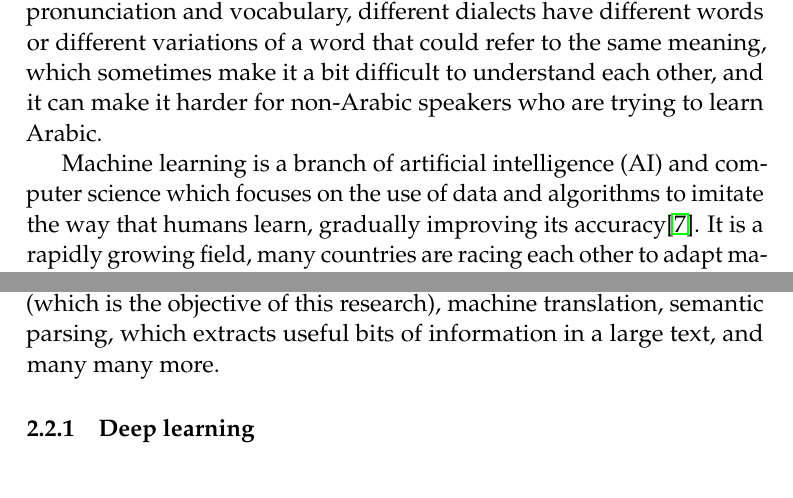
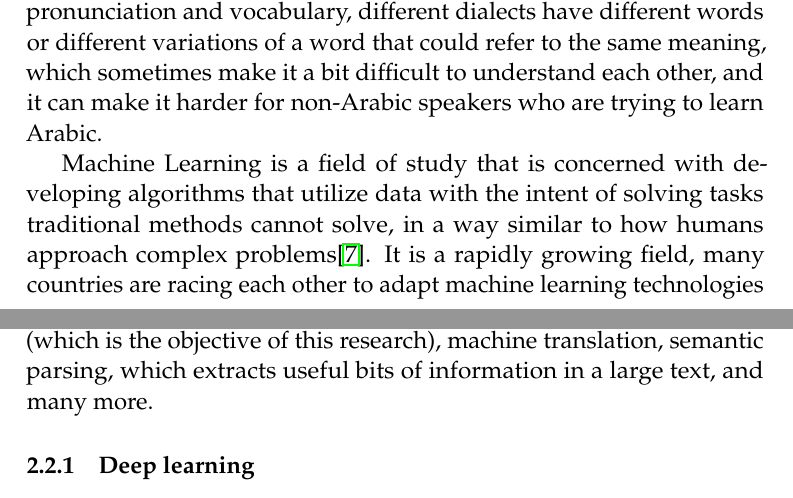
Before and after one commit to d7miiZ/Dialect-Graduation-Project, a LaTeX document (research/latex/main.tex): two parts of pages 4 and 9 of 19, joined at a grey line, cut so that both start at the same text. Compiled offline with pdfLaTeX.

Commit message:
Add Bader, Abdullah, Mussad edits

```diff
--- a/research/latex/main.tex
+++ b/research/latex/main.tex
@@ -153,7 +153,7 @@ We intend to build a machine learning powered classifier that distinguishes betw
 
     A dialect is the variation of a language in grammar, pronunciation and vocabulary. Every individual has their own way of talking that is affected by dialect, accent, background and many other factors\cite{10.5555/2126240}. The Arabic language has a variety of dialects throughout the Arabic world, dialects could differ not only across countries but also in the same country or even city. Arabic dialects differ from one another in pronunciation and vocabulary, different dialects have different words or different variations of a word that could refer to the same meaning, which sometimes make it a bit difficult to understand each other, and it can make it harder for non-Arabic speakers who are trying to learn Arabic.
 
-    Machine learning is a branch of artificial intelligence (AI) and computer science which focuses on the use of data and algorithms to imitate the way that humans learn, gradually improving its accuracy\cite{ibm_cloud_education_2020}. It is a rapidly growing field, many countries are racing each other to adapt machine learning technologies and develop smart and automated systems, applications, and adapt them into our daily lives as well as numerous varieties of fields that could benefit from them. Natural language processing, abbreviated as \textit{NLP} is a branch of machine learning that is primarily focused on analyzing text. Numerous companies are racing to develop programs that utilize NLP to analyze user behaviour. One of the difficulties facing companies developing using NLP for Arabic speakers is the numerous varieties of dialects in Arabic.
+    Machine Learning is a field of study that is concerned with developing algorithms that utilize data with the intent of solving tasks traditional methods cannot solve, in a way similar to how humans approach complex problems\cite{ibm_cloud_education_2020}. It is a rapidly growing field, many countries are racing each other to adapt machine learning technologies and develop smart and automated systems, applications, and adapt them into our daily lives as well as numerous varieties of fields that could benefit from them. Natural language processing, abbreviated as \textit{NLP} is a branch of machine learning that is primarily focused on analyzing text. Numerous companies are racing to develop programs that utilize NLP to analyze user behaviour. One of the difficulties facing companies developing using NLP for Arabic speakers is the numerous varieties of dialects in Arabic.
 
 
     \subsection{Problem statement}
@@ -246,7 +246,7 @@ We intend to build a machine learning powered classifier that distinguishes betw
 
 
         % \subsubsection{Neural networks in natural language processing}
-        Neural networks are now prevalent in NLP such text classification (which is the objective of this research), machine translation, semantic parsing, which extracts useful bits of information in a large text, and many many more.
+        Neural networks are now prevalent in NLP such text classification (which is the objective of this research), machine translation, semantic parsing, which extracts useful bits of information in a large text, and many more.
 
         % A great amount of NLP based applications (e.g., sentiment analysis, text classification, etc...) depend on language models. which define a probability distribution over sequences of words, characters or bytes in a natural language Different pre-trained language models have been proposed to address various domain-specific problems, one such model is BERT.
         %%%%%%%%%%%%%%%%%%%%% Great summary of language representation, I think we might need to write it in the methodology section
```
Also changed, not shown: research/Graduation_project.pdf, research/latex/main.tex (2 more changed lines).
